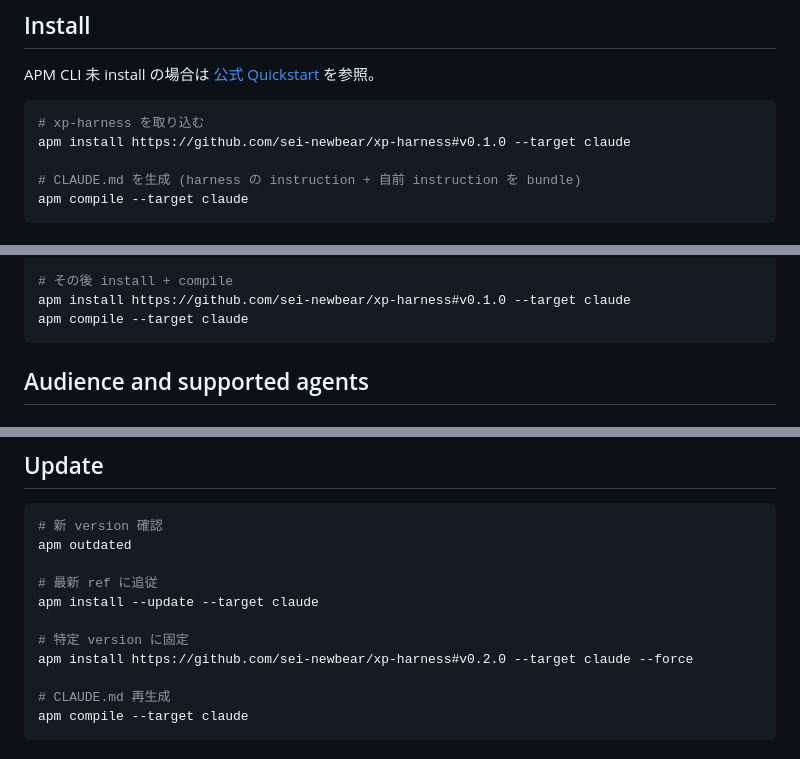
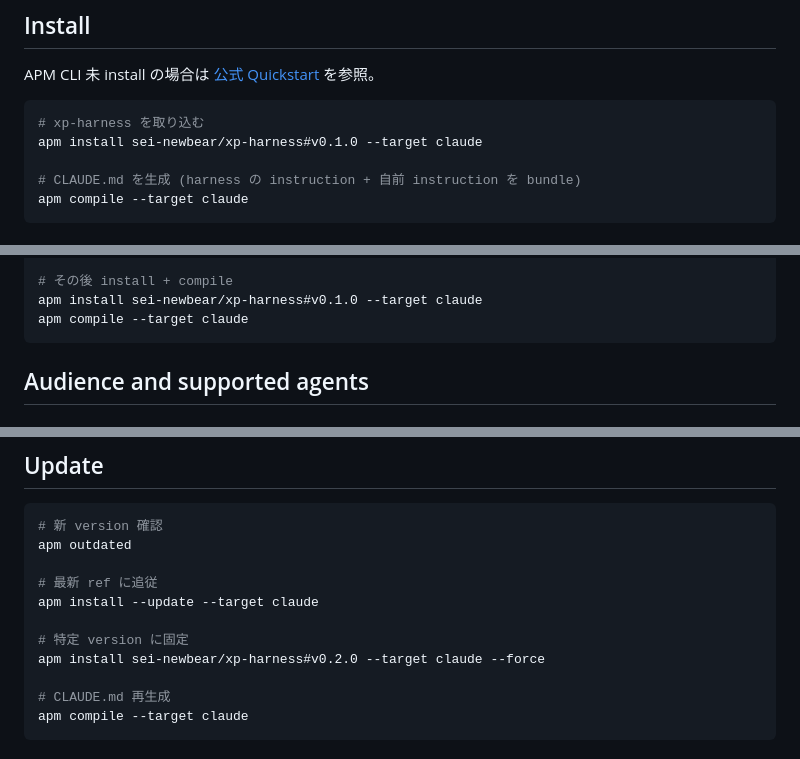
Before and after one commit to sei-newbear/xp-harness, a Markdown page: README.md, 3 parts joined by grey strips. GitHub-like rendering.

Commit message:
docs: apm install を公式標準の GitHub 短縮形に変更
HTTPS フル URL より owner/repo 短縮形が APM 公式の標準形式のため戻した。

Co-Authored-By: Claude Sonnet 4.6 <noreply@anthropic.com>

````diff
--- a/README.md
+++ b/README.md
@@ -40,7 +40,7 @@ APM CLI 未 install の場合は [公式 Quickstart](https://microsoft.github.io
 
 ```bash
 # xp-harness を取り込む
-apm install https://github.com/sei-newbear/xp-harness#v0.1.0 --target claude
+apm install sei-newbear/xp-harness#v0.1.0 --target claude
 
 # CLAUDE.md を生成 (harness の instruction + 自前 instruction を bundle)
 apm compile --target claude
@@ -63,7 +63,7 @@ mv CLAUDE.md .apm/instructions/local-rules.instructions.md
 # (中身)
 
 # その後 install + compile
-apm install https://github.com/sei-newbear/xp-harness#v0.1.0 --target claude
+apm install sei-newbear/xp-harness#v0.1.0 --target claude
 apm compile --target claude
 ```
 
@@ -146,7 +146,7 @@ apm outdated
 apm install --update --target claude
 
 # 特定 version に固定
-apm install https://github.com/sei-newbear/xp-harness#v0.2.0 --target claude --force
+apm install sei-newbear/xp-harness#v0.2.0 --target claude --force
 
 # CLAUDE.md 再生成
 apm compile --target claude
````
